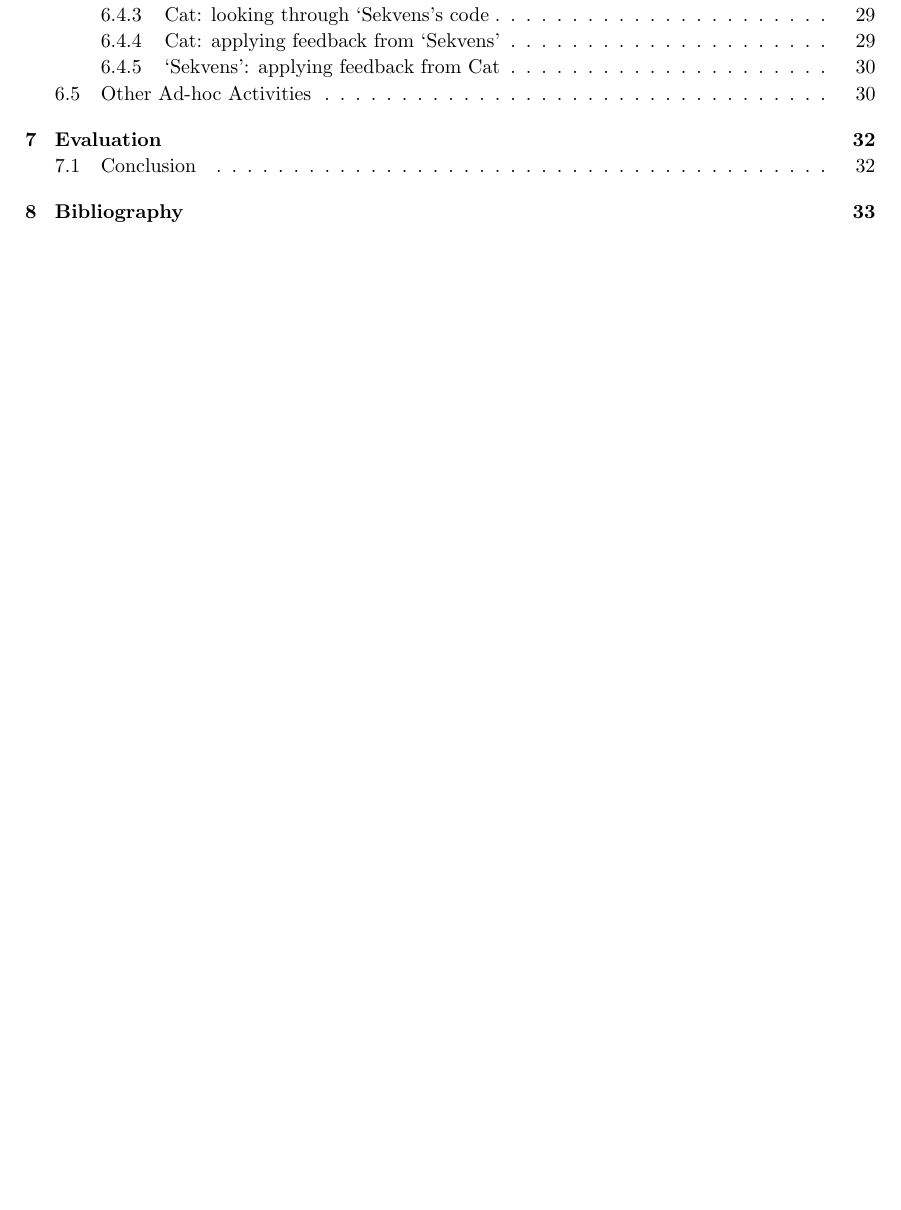
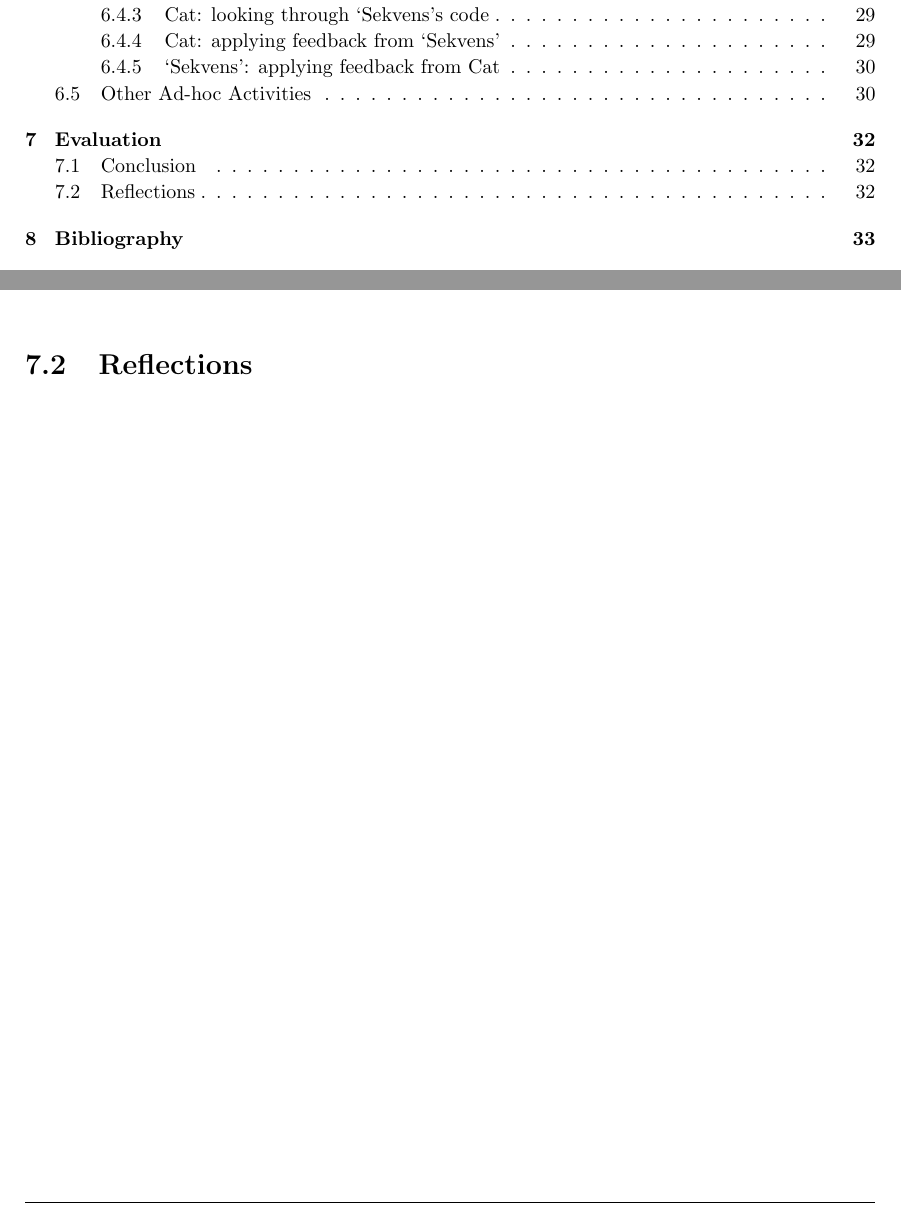
Before and after one commit to commentatorboy/sw607f14, a LaTeX thesis (Report/Report.tex, which reads Report/Evaluation/Reflections.tex): part of page 8 of 34 before the commit and two parts of pages 8 and 32 of 34 after it, the two joined at a grey line, cut so that both start at the same text, the shorter picture padded with empty space. Compiled offline with pdfLaTeX.

Commit message:
Added empty section

```diff
--- /dev/null
+++ b/Report/Evaluation/Reflections.tex
@@ -0,0 +1 @@
+\section{Reflections}\label{sec:reflections}
```
Also changed, not shown: Report/Evaluation/index.tex (+1 -0 lines).
